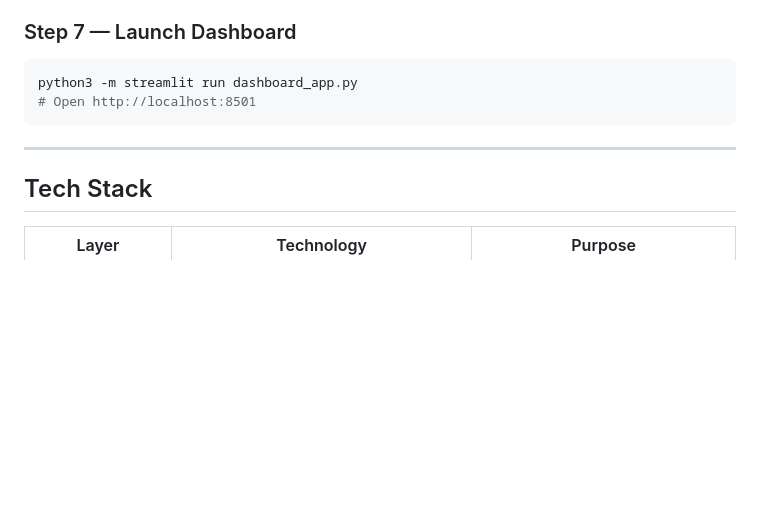
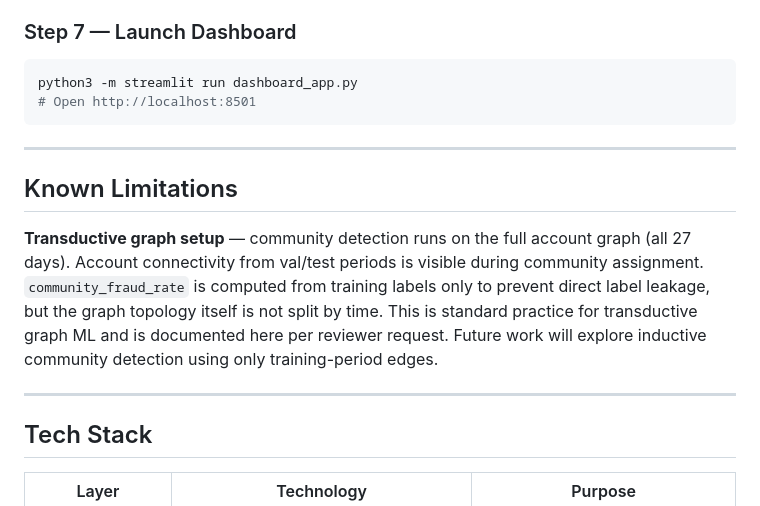
Before and after one commit to aryaMehta26/Graph-Based-Fraud-Intelligence-Platform, a Markdown page: README.md, the part around the change. Drawn GitHub-style; blank space fills up the shorter version.

Commit message:
docs: add transductive graph setup limitation note per reviewer request

```diff
--- a/README.md
+++ b/README.md
@@ -295,6 +295,12 @@ python3 -m streamlit run dashboard_app.py
 
 ---
 
+## Known Limitations
+
+**Transductive graph setup** — community detection runs on the full account graph (all 27 days). Account connectivity from val/test periods is visible during community assignment. `community_fraud_rate` is computed from training labels only to prevent direct label leakage, but the graph topology itself is not split by time. This is standard practice for transductive graph ML and is documented here per reviewer request. Future work will explore inductive community detection using only training-period edges.
+
+---
+
 ## Tech Stack
 
 | Layer | Technology | Purpose |
```
